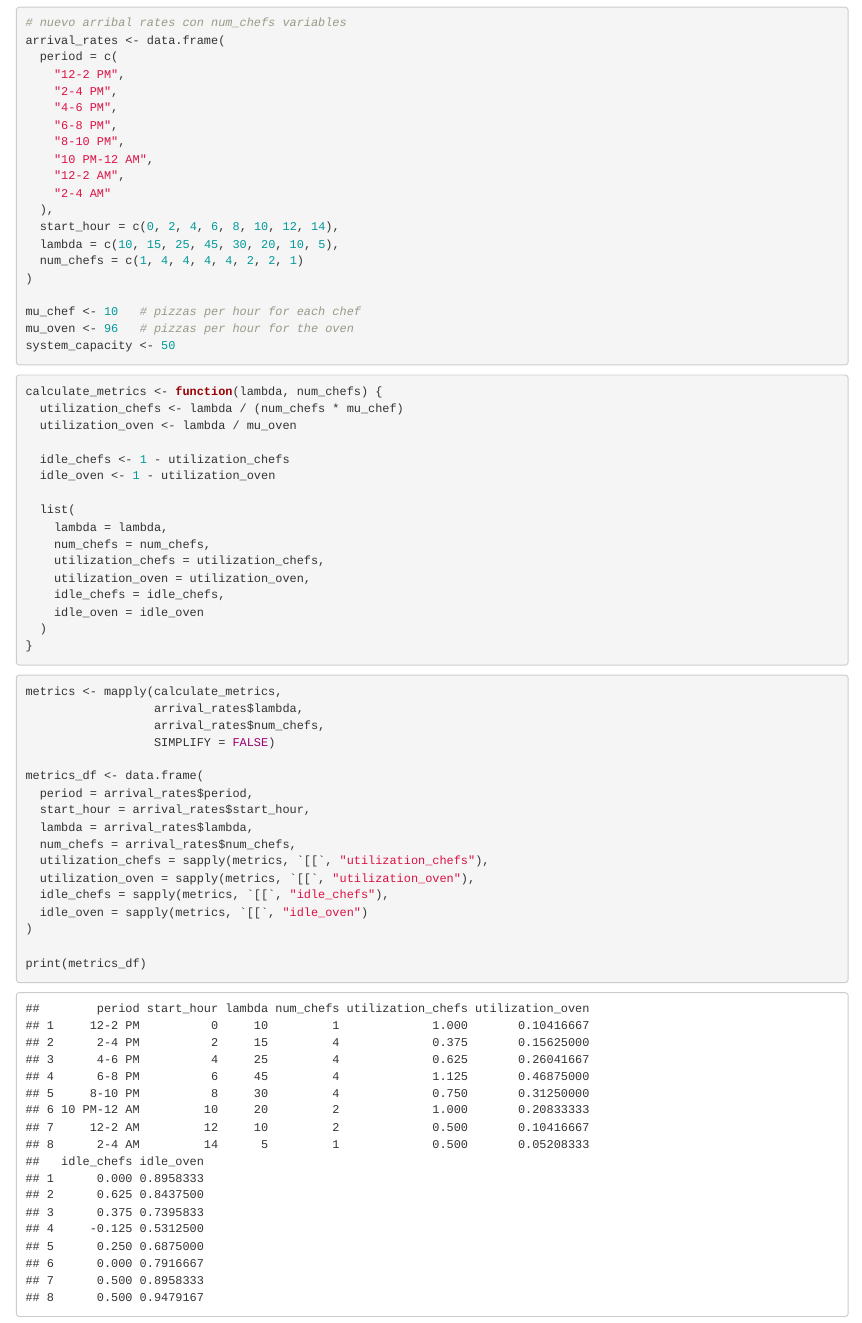
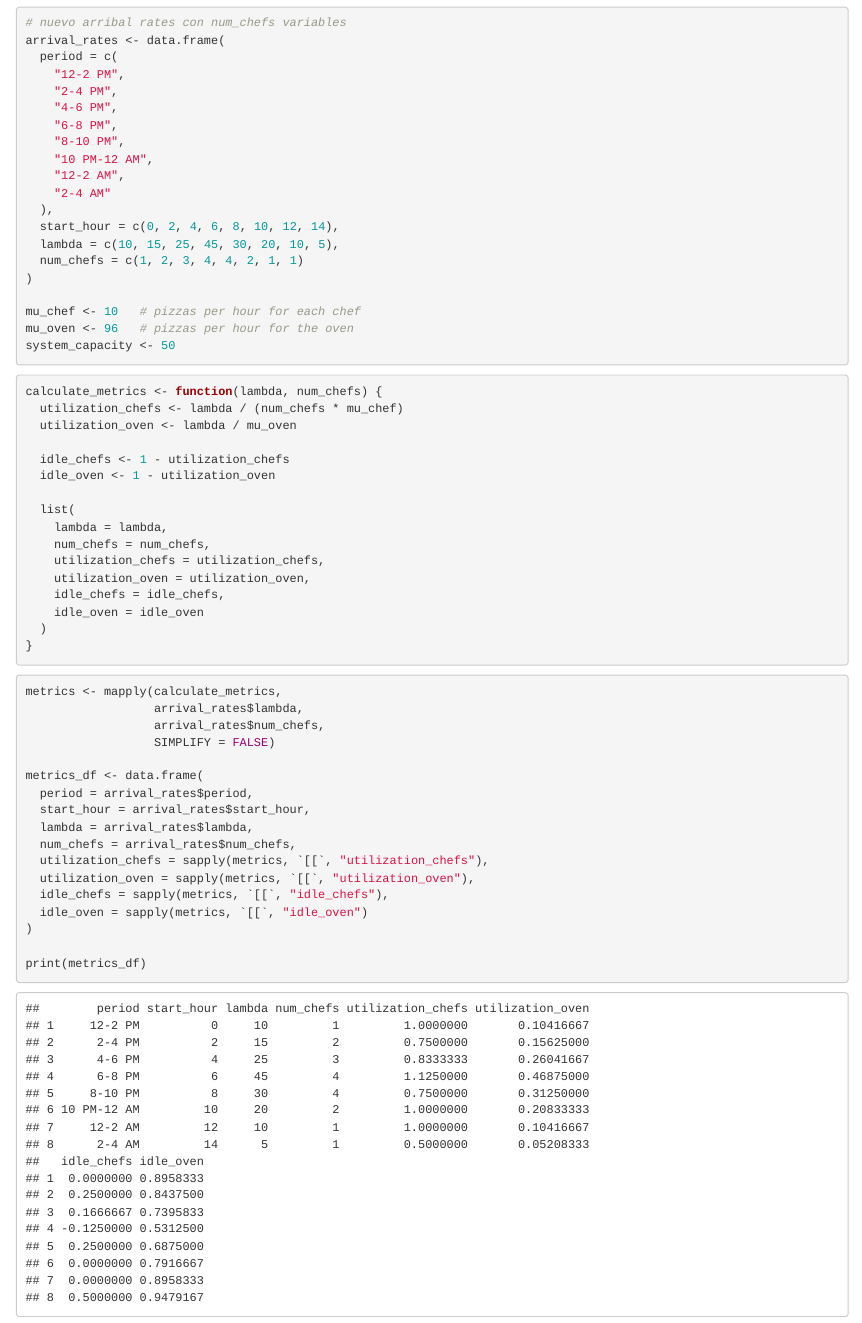
Before and after one commit to archibald-carrion/Pizzeria-optimization, an R Markdown document (src/queue_theory/better_model.Rmd): the page in a window 1100 px wide, from 760 px down. Rendered offline with R 4.5, knitr and Pandoc, with nearby package versions.

Commit message:
add new version of better model

```diff
--- a/src/queue_theory/better_model.Rmd
+++ b/src/queue_theory/better_model.Rmd
@@ -37,7 +37,7 @@ arrival_rates <- data.frame(
   ),
   start_hour = c(0, 2, 4, 6, 8, 10, 12, 14),
   lambda = c(10, 15, 25, 45, 30, 20, 10, 5),
-  num_chefs = c(1, 4, 4, 4, 4, 2, 2, 1)
+  num_chefs = c(1, 2, 3, 4, 4, 2, 1, 1)
 )
 
 mu_chef <- 10   # pizzas per hour for each chef
```
Also changed, not shown: src/queue_theory/better_model.tex (added), src/queue_theory/optimized_model_utilization_metrics.png (added).
